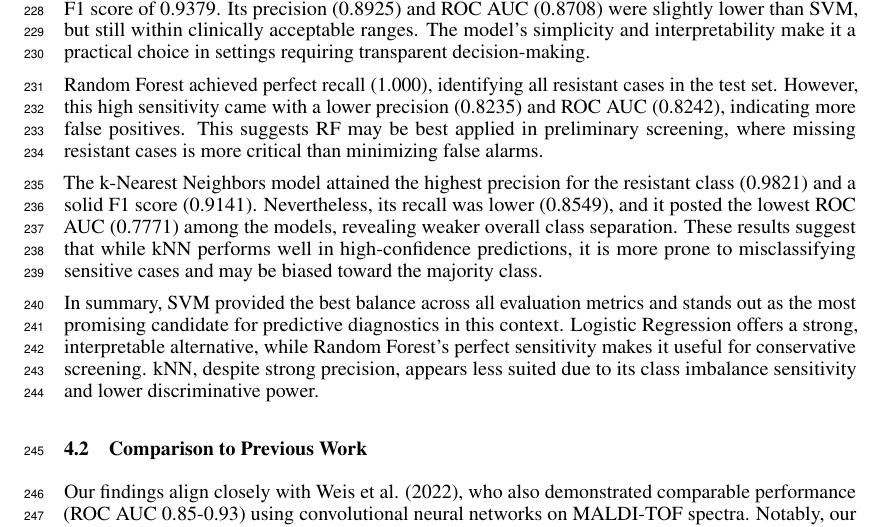
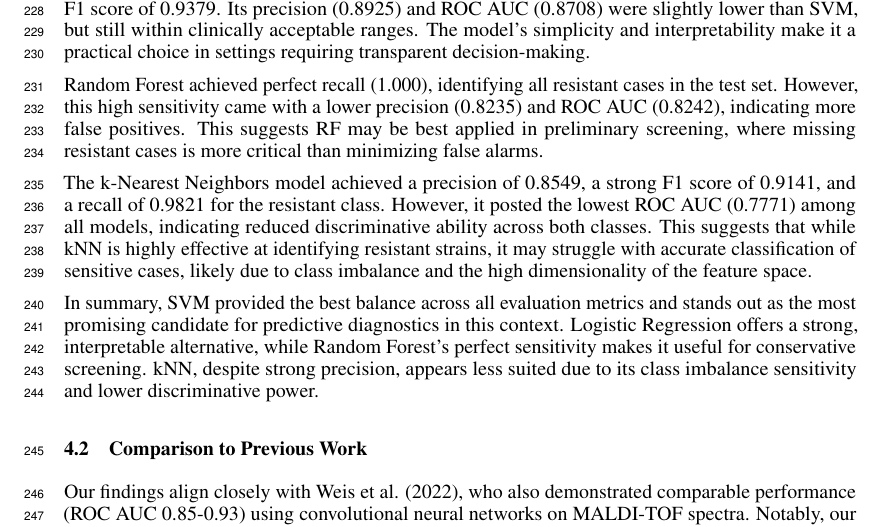
Before and after one commit to CodingDeni-boop/project, a LaTeX paper (project/report/Report.tex): part of page 10 of 11, cut so that both start at the same text. Compiled offline with pdfLaTeX.

Commit message:
Final final Report.tex

```diff
--- a/project/report/Report.tex
+++ b/project/report/Report.tex
@@ -329,7 +329,8 @@ Logistic Regression also demonstrated excellent predictive capability, with a re
 
 Random Forest achieved perfect recall (1.000), identifying all resistant cases in the test set. However, this high sensitivity came with a lower precision (0.8235) and ROC AUC (0.8242), indicating more false positives. This suggests RF may be best applied in preliminary screening, where missing resistant cases is more critical than minimizing false alarms.
 
-The k-Nearest Neighbors model attained the highest precision for the resistant class (0.9821) and a solid F1 score (0.9141). Nevertheless, its recall was lower (0.8549), and it posted the lowest ROC AUC (0.7771) among the models, revealing weaker overall class separation. These results suggest that while kNN performs well in high-confidence predictions, it is more prone to misclassifying sensitive cases and may be biased toward the majority class.
+The k-Nearest Neighbors model achieved a precision of 0.8549, a strong F1 score of 0.9141, and a recall of 0.9821 for the resistant class. However, it posted the lowest ROC AUC (0.7771) among all models, indicating reduced discriminative ability across both classes. This suggests that while kNN is highly effective at identifying resistant strains, it may struggle with accurate classification of sensitive cases, likely due to class imbalance and the high dimensionality of the feature space.
+
 
 In summary, SVM provided the best balance across all evaluation metrics and stands out as the most promising candidate for predictive diagnostics in this context. Logistic Regression offers a strong, interpretable alternative, while Random Forest's perfect sensitivity makes it useful for conservative screening. kNN, despite strong precision, appears less suited due to its class imbalance sensitivity and lower discriminative power.
 
```
